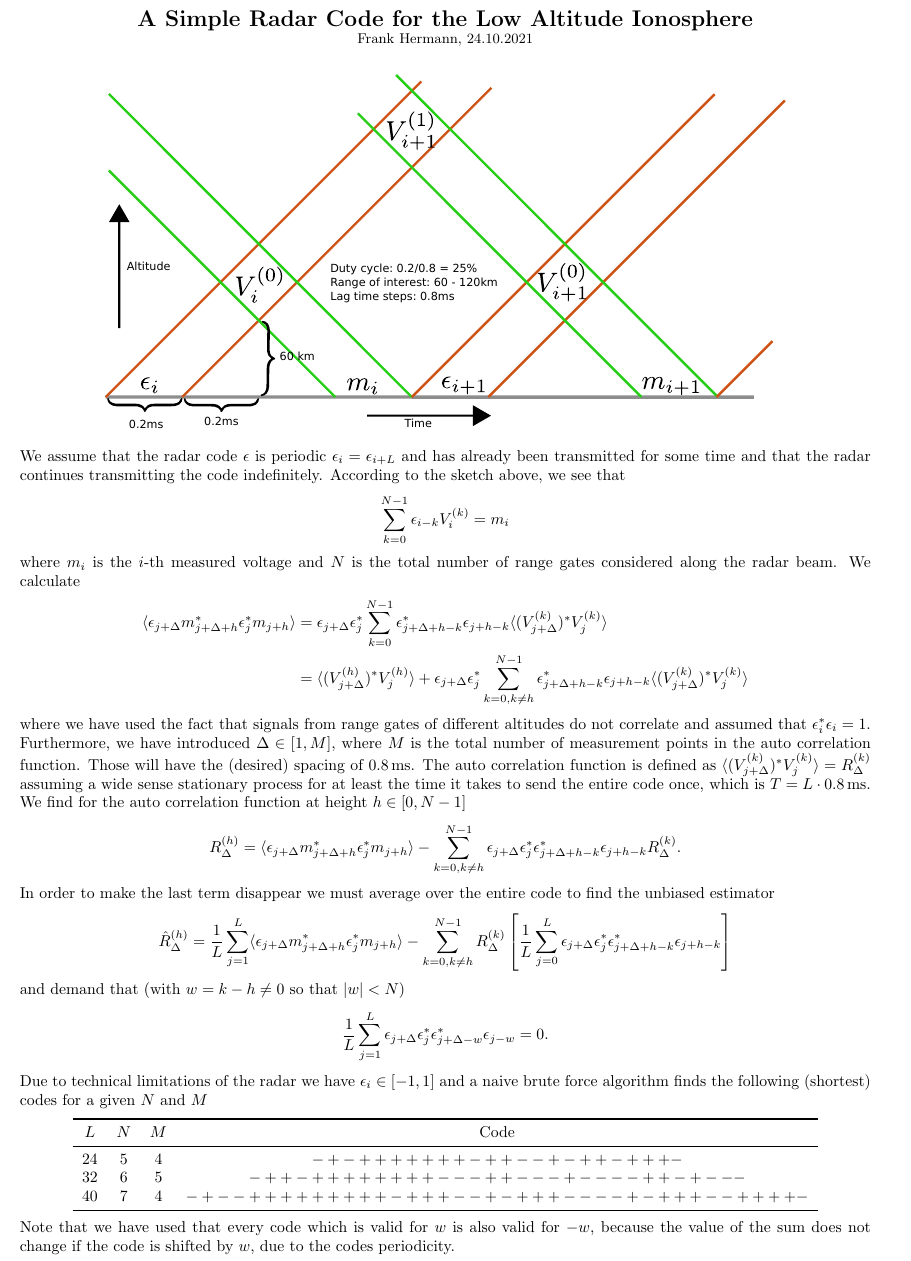
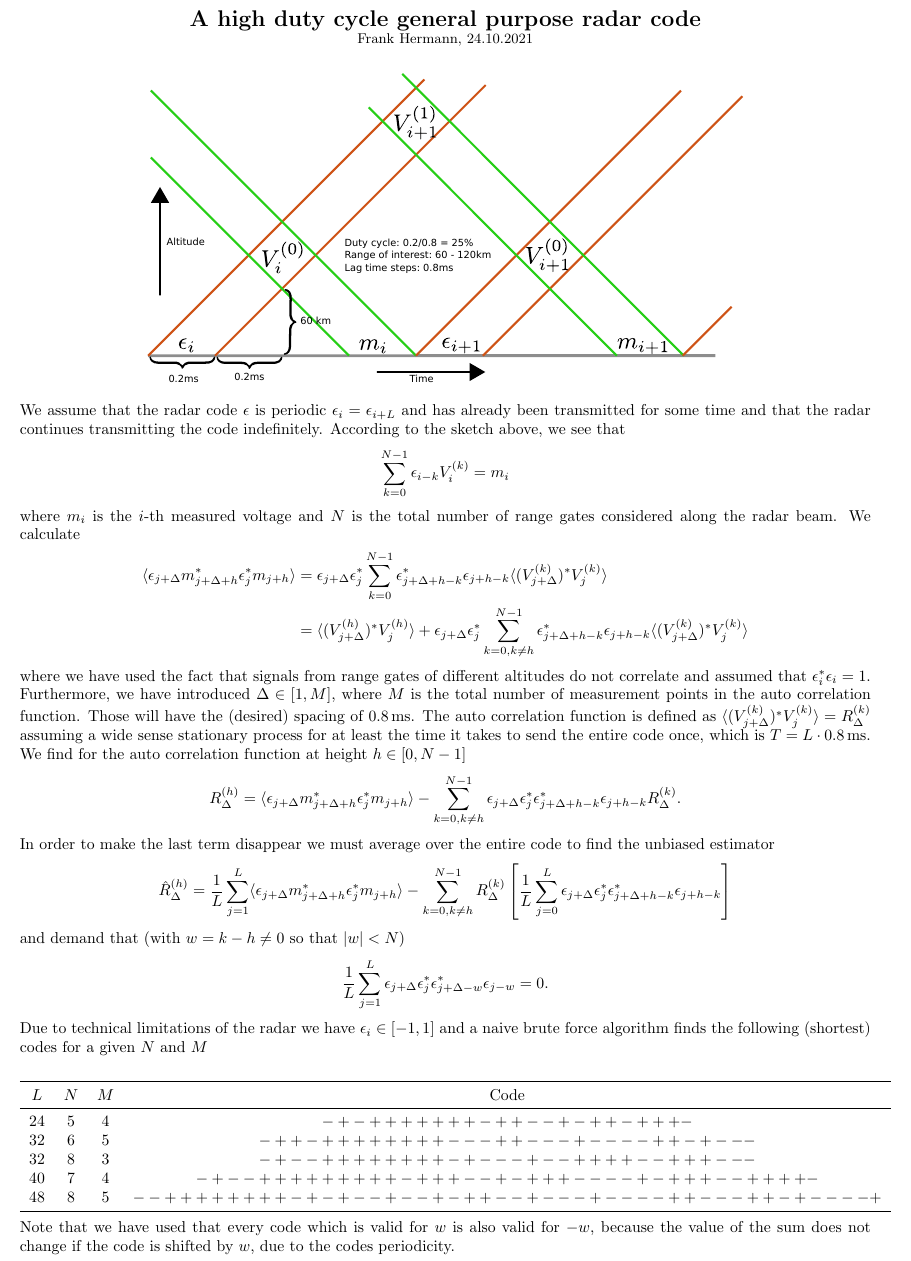
Before and after one commit to 42Ar/isr_code, a LaTeX document (doc/msp_code.tex): part of the page, cut at the place of the change. Compiled offline with pdfLaTeX.

Commit message:
add more codes

```diff
--- a/doc/msp_code.tex
+++ b/doc/msp_code.tex
@@ -31,13 +31,13 @@ bottom=1cm,
 
 \begin{document}
 \begin{center}
-	\textbf{\Large{A Simple Radar Code for the Low Altitude Ionosphere}}\\
+	\textbf{\Large{A high duty cycle general purpose radar code}}\\
 	\small{Frank Hermann, 24.10.2021}
 \end{center}
 \pagenumbering{gobble}
 \begin{figure}[h!]
 	\centering
-	\includegraphics[width=0.8\linewidth]{code_diagram.pdf}
+	\includegraphics[width=0.7\linewidth]{code_diagram.pdf}
 \end{figure}
 We assume that the radar code $\epsilon$ is periodic $\epsilon_i = \epsilon_{i + L}$ and has already been transmitted for some time and that the radar continues transmitting the code indefinitely.
 According to the sketch above, we see that
@@ -75,7 +75,9 @@ Due to technical limitations of the radar we have $\epsilon_i \in [-1, 1]$ and a
 		\midrule
 		24&5&4&$-+-+++++++-++--+-++-+++-$\\
 		32&6&5&$-++-++++++++---++---+----++-+---$\\
+		32&8&3&$-+--++++++++-+---+--++++--+++---$\\
 		40&7&4&$-+--+++++++++-+++--+-+++----+-+++--++++-$\\
+		48&8&5&$--++++++++-+-+--+--+-++--+---+----++---++-+----+$\\
 		\bottomrule
 	\end{tabular}
 \end{center}
```
Also changed, not shown: doc/msp_code.pdf.
